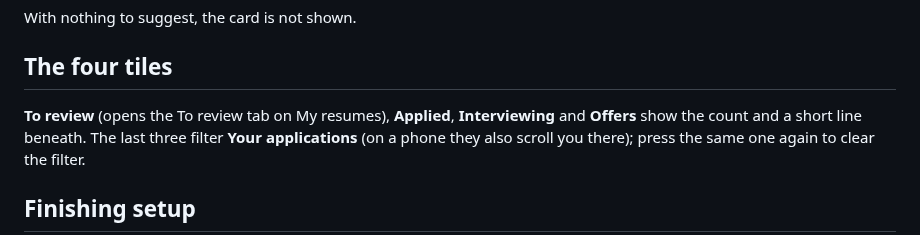
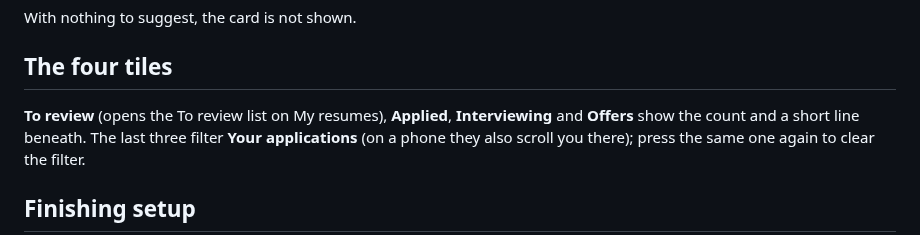
Before and after one commit to ypratap11/rhapto, a Markdown page: docs/user-guide/dashboard.md, the part around the change. GitHub-like rendering.

```diff
--- a/docs/user-guide/dashboard.md
+++ b/docs/user-guide/dashboard.md
@@ -28,7 +28,7 @@ With nothing to suggest, the card is not shown.
 
 ## The four tiles
 
-**To review** (opens the To review tab on My resumes), **Applied**, **Interviewing** and **Offers** show
+**To review** (opens the To review list on My resumes), **Applied**, **Interviewing** and **Offers** show
 the count and a short line beneath. The last three filter **Your applications** (on a phone they also
 scroll you there); press the same one again to clear the filter.
 
```
Also changed, not shown: docs/user-guide/jobs-and-search.md (+16 -13 lines), docs/user-guide/resumes.md (+8 -5 lines), docs/user-guide/images/jobs-dark.png, docs/user-guide/images/jobs-light.png, docs/user-guide/images/profile-dark.png, docs/user-guide/images/profile-light.png, docs/user-guide/images/resumes-dark.png, docs/user-guide/images/resumes-light.png, 5 other files.
